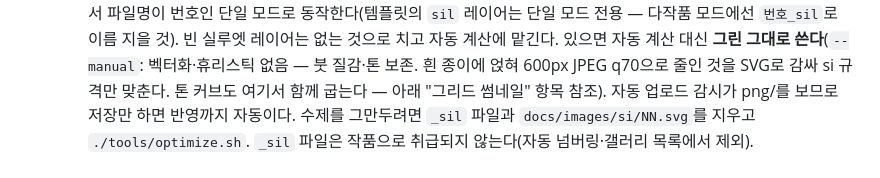
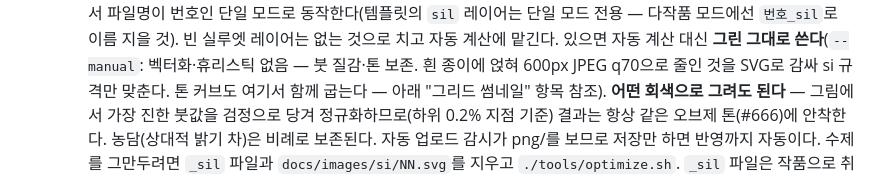
Before and after one commit to suokkim/ceramic, a Markdown page: POLICY.md, the part around the change. Rendered like a GitHub page.

Commit message:
POLICY: 수제 실루엣 농담 정규화 규칙 문서화
Co-Authored-By: Claude Fable 5 <noreply@anthropic.com>

```diff
--- a/POLICY.md
+++ b/POLICY.md
@@ -130,6 +130,9 @@
     있으면 자동 계산 대신 **그린 그대로 쓴다**(`--manual`: 벡터화·휴리스틱 없음 —
     붓 질감·톤 보존. 흰 종이에 얹혀 600px JPEG q70으로 줄인 것을 SVG로 감싸 si 규격만
     맞춘다. 톤 커브도 여기서 함께 굽는다 — 아래 "그리드 썸네일" 항목 참조).
+    **어떤 회색으로 그려도 된다** — 그림에서 가장 진한 붓값을 검정으로 당겨
+    정규화하므로(하위 0.2% 지점 기준) 결과는 항상 같은 오브제 톤(#666)에 안착한다.
+    농담(상대적 밝기 차)은 비례로 보존된다.
     자동 업로드 감시가 png/를 보므로 저장만 하면 반영까지 자동이다.
     수제를 그만두려면 `_sil` 파일과 `docs/images/si/NN.svg`를 지우고 `./tools/optimize.sh`.
     `_sil` 파일은 작품으로 취급되지 않는다(자동 넘버링·갤러리 목록에서 제외).
```
